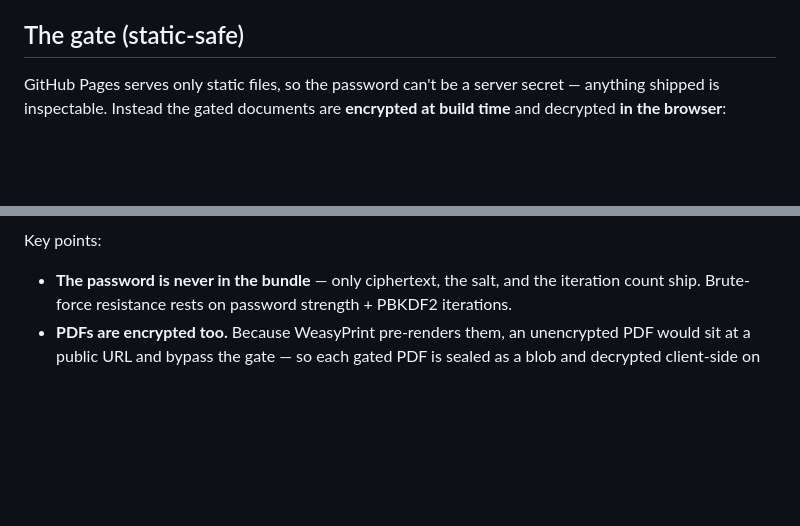
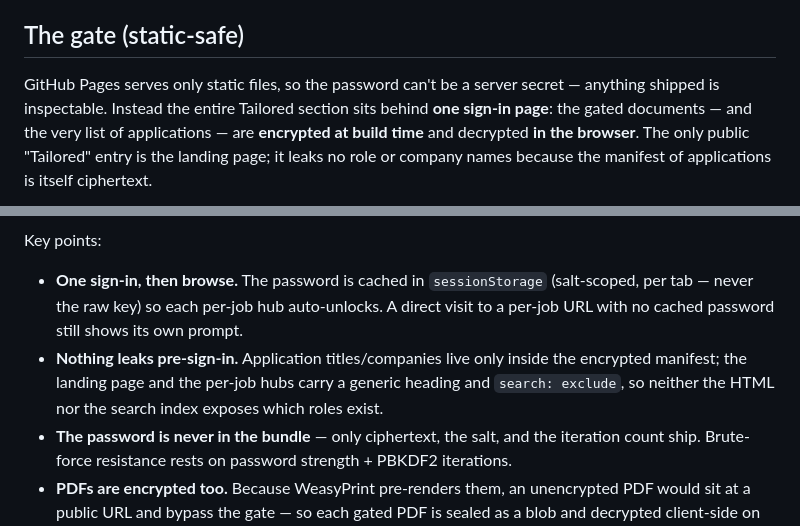
Before and after one commit to radheem/my-cv, a Markdown page: docs/architecture.md, 2 parts joined by grey strips. Rendered like a GitHub page; blank space fills up the shorter version.

Commit message:
Docs: describe the single Tailored sign-in gate + sign-in-once flow

````diff
--- a/docs/architecture.md
+++ b/docs/architecture.md
@@ -76,8 +76,10 @@ weighted highest), and a skills block ordered **Languages → Programming Langua
 ## The gate (static-safe)
 
 GitHub Pages serves only static files, so the password can't be a server secret — anything
-shipped is inspectable. Instead the gated documents are **encrypted at build time** and
-decrypted **in the browser**:
+shipped is inspectable. Instead the entire Tailored section sits behind **one sign-in page**:
+the gated documents — and the very list of applications — are **encrypted at build time** and
+decrypted **in the browser**. The only public "Tailored" entry is the landing page; it leaks
+no role or company names because the manifest of applications is itself ciphertext.
 
 ```mermaid
 sequenceDiagram
@@ -98,6 +103,12 @@ sequenceDiagram
 
 Key points:
 
+- **One sign-in, then browse.** The password is cached in `sessionStorage` (salt-scoped, per
+  tab — never the raw key) so each per-job hub auto-unlocks. A direct visit to a per-job URL
+  with no cached password still shows its own prompt.
+- **Nothing leaks pre-sign-in.** Application titles/companies live only inside the encrypted
+  manifest; the landing page and the per-job hubs carry a generic heading and `search:
+  exclude`, so neither the HTML nor the search index exposes which roles exist.
 - **The password is never in the bundle** — only ciphertext, the salt, and the iteration
   count ship. Brute-force resistance rests on password strength + PBKDF2 iterations.
 - **PDFs are encrypted too.** Because WeasyPrint pre-renders them, an unencrypted PDF would
````
Also changed, not shown: other parts of docs/architecture.md (+9 -6 lines), docs/setup.md (+12 -9 lines).
